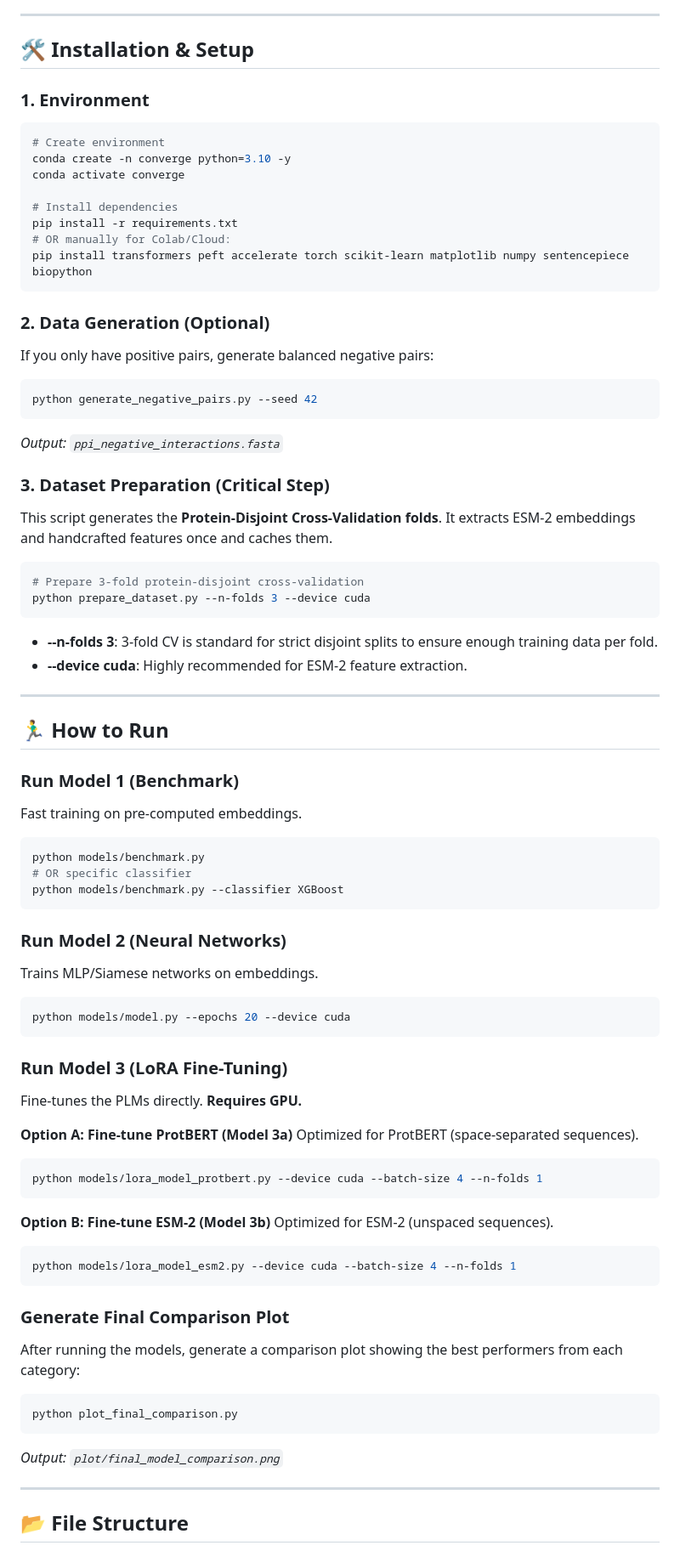
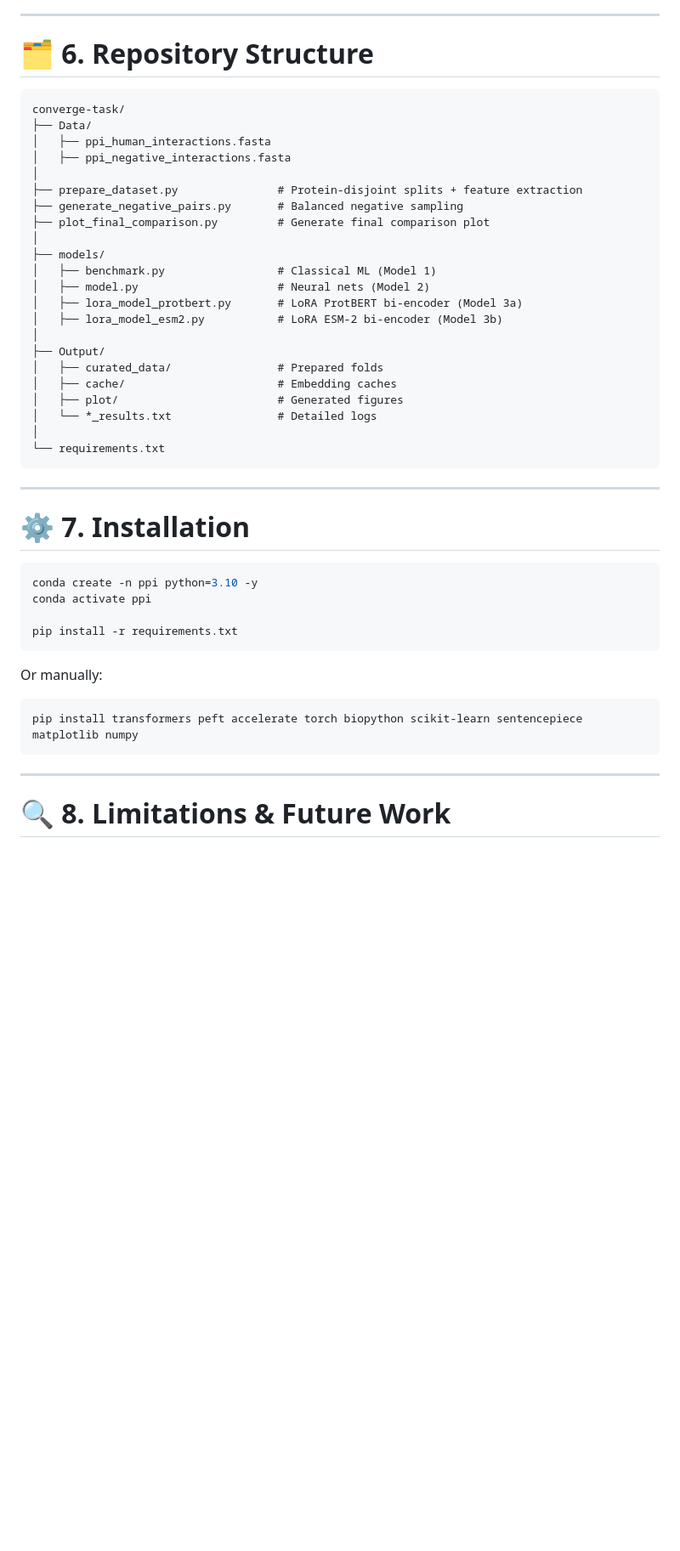
Before and after one commit to gavrielhan/converge-task, a Markdown page: README.md, the part around the change printed below. Shown: that part at 85% size. Drawn GitHub-style; blank space fills up the shorter version.

Commit message:
Reformat README with proper markdown syntax for GitHub rendering

````diff
--- a/README.md
+++ b/README.md
@@ -64,78 +236,51 @@ We strictly enforce a **Protein-Disjoint Split**:
 
 ---
 
-## 🛠️ Installation & Setup
+# 🗂 6. Repository Structure
 
-### 1. Environment
-```bash
-# Create environment
-conda create -n converge python=3.10 -y
-conda activate converge
-
-# Install dependencies
-pip install -r requirements.txt
-# OR manually for Colab/Cloud:
-pip install transformers peft accelerate torch scikit-learn matplotlib numpy sentencepiece biopython
 ```
-
-### 2. Data Generation (Optional)
-If you only have positive pairs, generate balanced negative pairs:
-```bash
-python generate_negative_pairs.py --seed 42
+converge-task/
+├── Data/
+│   ├── ppi_human_interactions.fasta
+│   ├── ppi_negative_interactions.fasta
+│
+├── prepare_dataset.py               # Protein-disjoint splits + feature extraction
+├── generate_negative_pairs.py       # Balanced negative sampling
+├── plot_final_comparison.py         # Generate final comparison plot
+│
+├── models/
+│   ├── benchmark.py                 # Classical ML (Model 1)
+│   ├── model.py                     # Neural nets (Model 2)
+│   ├── lora_model_protbert.py       # LoRA ProtBERT bi-encoder (Model 3a)
+│   ├── lora_model_esm2.py           # LoRA ESM-2 bi-encoder (Model 3b)
+│
+├── Output/
+│   ├── curated_data/                # Prepared folds
+│   ├── cache/                       # Embedding caches
+│   ├── plot/                        # Generated figures
+│   └── *_results.txt                # Detailed logs
+│
+└── requirements.txt
 ```
-*Output: `ppi_negative_interactions.fasta`*
-
-### 3. Dataset Preparation (Critical Step)
-This script generates the **Protein-Disjoint Cross-Validation folds**. It extracts ESM-2 embeddings and handcrafted features once and caches them.
-
-```bash
-# Prepare 3-fold protein-disjoint cross-validation
-python prepare_dataset.py --n-folds 3 --device cuda
-```
-*   **--n-folds 3**: 3-fold CV is standard for strict disjoint splits to ensure enough training data per fold.
-*   **--device cuda**: Highly recommended for ESM-2 feature extraction.
 
 ---
 
-## 🏃‍♂️ How to Run
+# ⚙️ 7. Installation
 
-### Run Model 1 (Benchmark)
-Fast training on pre-computed embeddings.
 ```bash
-python models/benchmark.py
-# OR specific classifier
-python models/benchmark.py --classifier XGBoost
+conda create -n ppi python=3.10 -y
+conda activate ppi
+
+pip install -r requirements.txt
 ```
 
-### Run Model 2 (Neural Networks)
-Trains MLP/Siamese networks on embeddings.
+Or manually:
+
 ```bash
-python models/model.py --epochs 20 --device cuda
+pip install transformers peft accelerate torch biopython scikit-learn sentencepiece matplotlib numpy
 ```
-
-### Run Model 3 (LoRA Fine-Tuning)
-Fine-tunes the PLMs directly. **Requires GPU.**
-
-**Option A: Fine-tune ProtBERT (Model 3a)**
-Optimized for ProtBERT (space-separated sequences).
-```bash
-python models/lora_model_protbert.py --device cuda --batch-size 4 --n-folds 1
-```
-
-**Option B: Fine-tune ESM-2 (Model 3b)**
-Optimized for ESM-2 (unspaced sequences).
-```bash
-python models/lora_model_esm2.py --device cuda --batch-size 4 --n-folds 1
-```
-
-### Generate Final Comparison Plot
-After running the models, generate a comparison plot showing the best performers from each category:
-```bash
-python plot_final_comparison.py
-```
-*Output: `plot/final_model_comparison.png`*
 
 ---
 
-## 📂 File Structure
+# 🔍 8. Limitations & Future Work
 
````
Also changed, not shown: other parts of README.md (+250 -71 lines).
